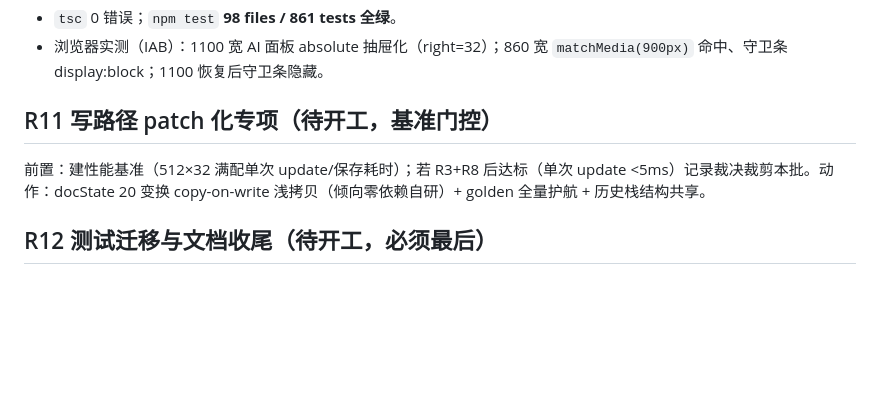
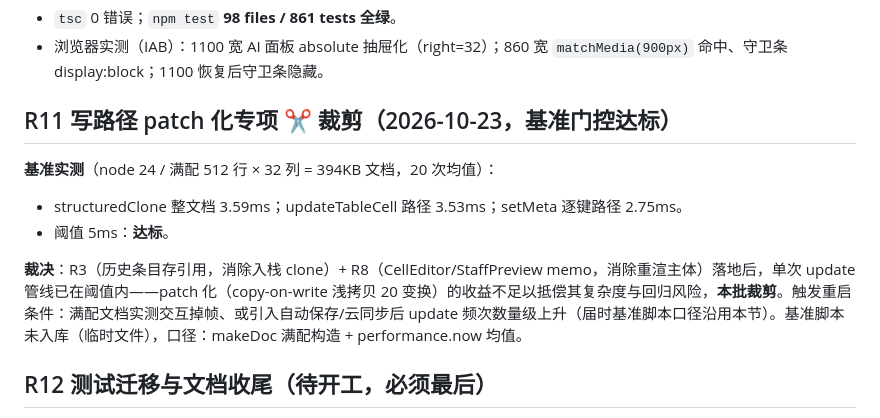
Before and after one commit to Danieltoraji/MusicPractise, a Markdown page: docs/41-编辑器修复批次落地记录.md, the part around the change. GitHub-like rendering; blank space fills up the shorter version.

Commit message:
docs: docs/41 R11 基准门控裁决——满配 512x32 单次 update 3.5ms < 5ms 阈值，patch 化裁剪（R3 引用历史 + R8 memo 已达标），触发重启条件留档

```diff
--- a/docs/41-编辑器修复批次落地记录.md
+++ b/docs/41-编辑器修复批次落地记录.md
@@ -350,9 +350,13 @@
 - `tsc` 0 错误；`npm test` **98 files / 861 tests 全绿**。
 - 浏览器实测（IAB）：1100 宽 AI 面板 absolute 抽屉化（right=32）；860 宽 `matchMedia(900px)` 命中、守卫条 display:block；1100 恢复后守卫条隐藏。
 
-## R11 写路径 patch 化专项（待开工，基准门控）
+## R11 写路径 patch 化专项 ✂️ 裁剪（2026-10-23，基准门控达标）
 
-前置：建性能基准（512×32 满配单次 update/保存耗时）；若 R3+R8 后达标（单次 update <5ms）记录裁决裁剪本批。动作：docState 20 变换 copy-on-write 浅拷贝（倾向零依赖自研）+ golden 全量护航 + 历史栈结构共享。
+**基准实测**（node 24 / 满配 512 行 × 32 列 = 394KB 文档，20 次均值）：
+- structuredClone 整文档 3.59ms；updateTableCell 路径 3.53ms；setMeta 逐键路径 2.75ms。
+- 阈值 5ms：**达标**。
+
+**裁决**：R3（历史条目存引用，消除入栈 clone）+ R8（CellEditor/StaffPreview memo，消除重渲主体）落地后，单次 update 管线已在阈值内——patch 化（copy-on-write 浅拷贝 20 变换）的收益不足以抵偿其复杂度与回归风险，**本批裁剪**。触发重启条件：满配文档实测交互掉帧、或引入自动保存/云同步后 update 频次数量级上升（届时基准脚本口径沿用本节）。基准脚本未入库（临时文件），口径：makeDoc 满配构造 + performance.now 均值。
 
 ## R12 测试迁移与文档收尾（待开工，必须最后）
 
```
